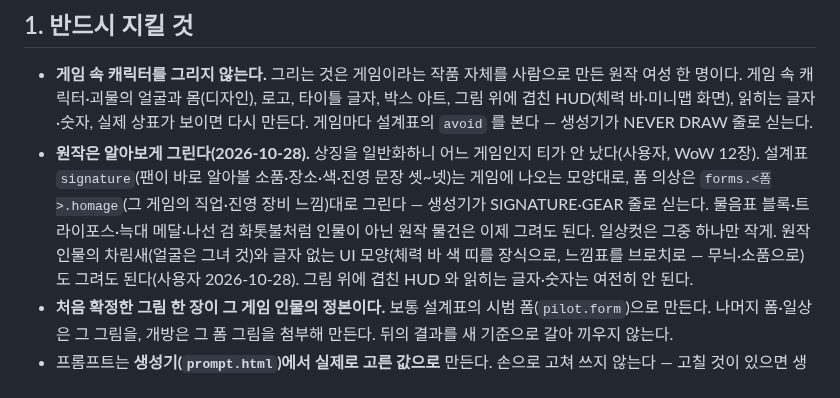
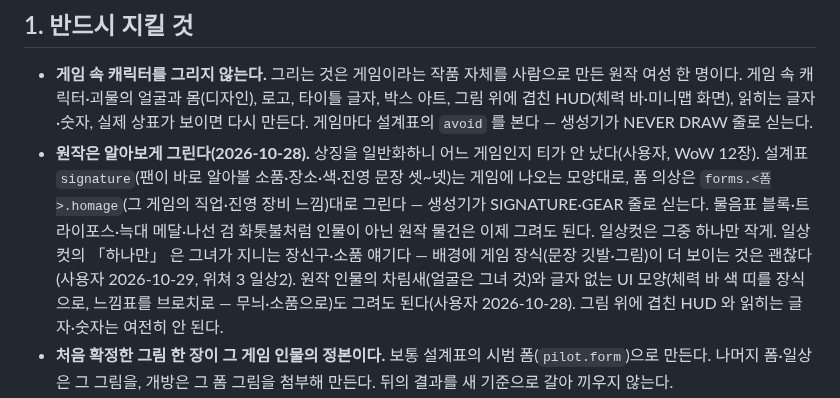
Before and after one commit to polos0117/game-atelier, a Markdown page: IMAGE_RULES.md, the part around the change. GitHub-like rendering.

```diff
--- a/IMAGE_RULES.md
+++ b/IMAGE_RULES.md
@@ -13,6 +13,7 @@ book-atelier 의 `IMAGE_RULES.md` 에서 왔다(한 게임 = 폼 셋 + 개방
   설계표 `signature`(팬이 바로 알아볼 소품·장소·색·진영 문장 셋~넷)는 게임에 나오는 모양대로, 폼 의상은
   `forms.<폼>.homage`(그 게임의 직업·진영 장비 느낌)대로 그린다 — 생성기가 SIGNATURE·GEAR 줄로 싣는다.
   물음표 블록·트라이포스·늑대 메달·나선 검 화톳불처럼 인물이 아닌 원작 물건은 이제 그려도 된다. 일상컷은 그중 하나만 작게.
+  일상컷의 「하나만」 은 그녀가 지니는 장신구·소품 얘기다 — 배경에 게임 장식(문장 깃발·그림)이 더 보이는 것은 괜찮다(사용자 2026-10-29, 위쳐 3 일상2).
   원작 인물의 차림새(얼굴은 그녀 것)와 글자 없는 UI 모양(체력 바 색 띠를 장식으로, 느낌표를 브로치로 — 무늬·소품으로)도
   그려도 된다(사용자 2026-10-28). 그림 위에 겹친 HUD 와 읽히는 글자·숫자는 여전히 안 된다.
 - **처음 확정한 그림 한 장이 그 게임 인물의 정본이다.** 보통 설계표의 시범 폼(`pilot.form`)으로 만든다.
```
Also changed, not shown: docs/PATCH.md (+3 -0 lines).
